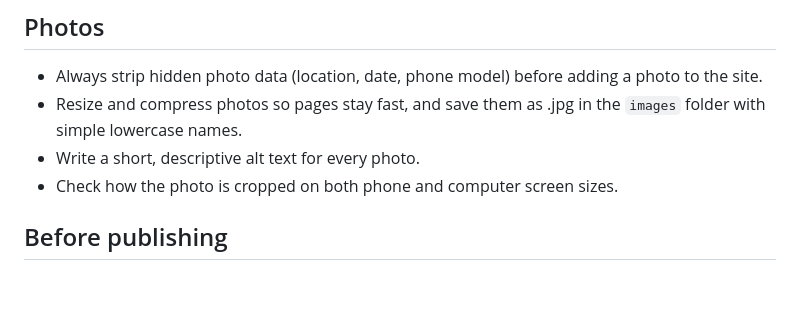
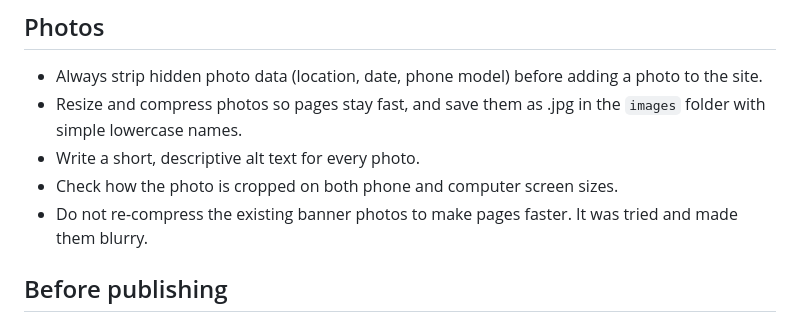
Before and after one commit to mattison-wiliams/littleroots-site, a Markdown page: CLAUDE.md, the part around the change. Drawn GitHub-style; blank space fills up the shorter version.

Commit message:
Notes: don't re-compress banner photos [skip netlify]
Co-Authored-By: Claude Opus 5.5 <noreply@anthropic.com>
Claude-Session: https://claude.ai/code/session_01WEXMFxr1z8RaHtNxcdzPvg

```diff
--- a/CLAUDE.md
+++ b/CLAUDE.md
@@ -64,6 +64,7 @@ Exception the owner chose to keep: "That's where my love of early childhood firs
 - Resize and compress photos so pages stay fast, and save them as .jpg in the `images` folder with simple lowercase names.
 - Write a short, descriptive alt text for every photo.
 - Check how the photo is cropped on both phone and computer screen sizes.
+- Do not re-compress the existing banner photos to make pages faster. It was tried and made them blurry.
 
 ## Before publishing
 
```
